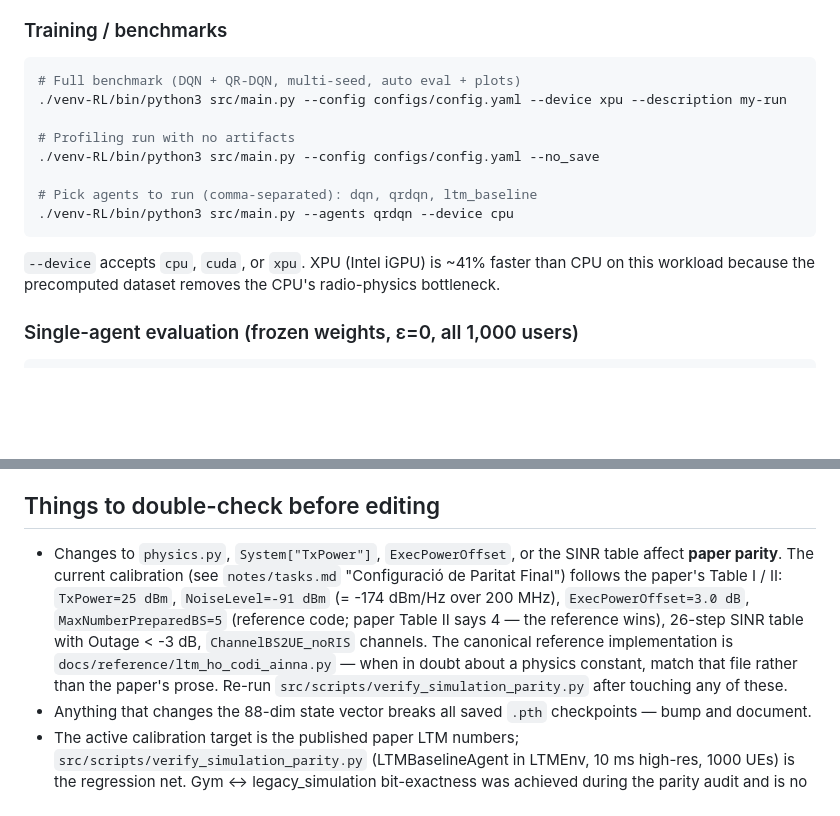
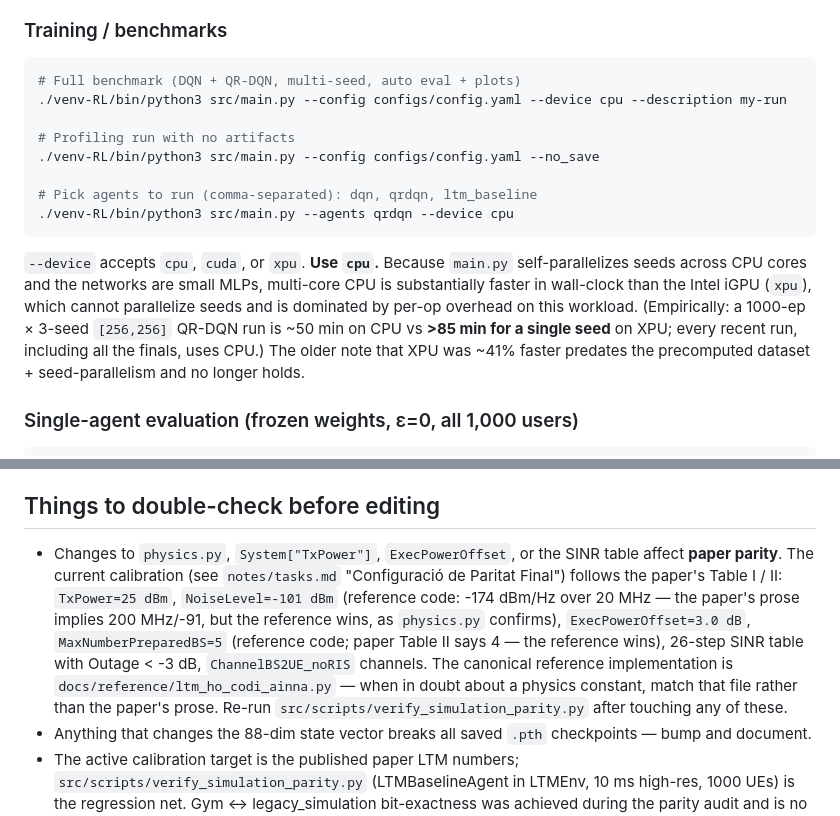
Before and after one commit to gerardgrau/Distributional-RL-for-LTM-Handover, a Markdown page: CLAUDE.md, 2 parts joined by grey strips. Drawn GitHub-style; blank space fills up the shorter version.

Commit message:
docs: correct device guidance to CPU and noise constant to -101 dBm
main.py self-parallelises seeds across CPU cores, so multi-core CPU beats the single-seed iGPU path (~50 min vs >85 min for a 1000ep x3 QR-DQN run); the old 'XPU faster' note predates seed-parallelism. Also fix the parity note: physics.py uses -174 dBm/Hz over 20 MHz = -101 dBm, not the -91 dBm/200 MHz implied by the paper prose.

````diff
--- a/CLAUDE.md
+++ b/CLAUDE.md
@@ -20,7 +20,7 @@ export PYTHONPATH=$PYTHONPATH:$(pwd)/src
 ### Training / benchmarks
 ```bash
 # Full benchmark (DQN + QR-DQN, multi-seed, auto eval + plots)
-./venv-RL/bin/python3 src/main.py --config configs/config.yaml --device xpu --description my-run
+./venv-RL/bin/python3 src/main.py --config configs/config.yaml --device cpu --description my-run
 
 # Profiling run with no artifacts
 ./venv-RL/bin/python3 src/main.py --config configs/config.yaml --no_save
@@ -29,7 +29,14 @@ export PYTHONPATH=$PYTHONPATH:$(pwd)/src
 ./venv-RL/bin/python3 src/main.py --agents qrdqn --device cpu
 ```
 
-`--device` accepts `cpu`, `cuda`, or `xpu`. XPU (Intel iGPU) is ~41% faster than CPU on this workload because the precomputed dataset removes the CPU's radio-physics bottleneck.
+`--device` accepts `cpu`, `cuda`, or `xpu`. **Use `cpu`.** Because `main.py`
+self-parallelizes seeds across CPU cores and the networks are small MLPs,
+multi-core CPU is substantially faster in wall-clock than the Intel iGPU
+(`xpu`), which cannot parallelize seeds and is dominated by per-op overhead on
+this workload. (Empirically: a 1000-ep × 3-seed `[256,256]` QR-DQN run is
+~50 min on CPU vs **>85 min for a single seed** on XPU; every recent run,
+including all the finals, uses CPU.) The older note that XPU was ~41% faster
+predates the precomputed dataset + seed-parallelism and no longer holds.
 
 ### Single-agent evaluation (frozen weights, ε=0, all 1,000 users)
 ```bash
@@ -127,6 +134,6 @@ Training and final evaluation both use **all 1,000 trajectories** (no train/test
 
 ## Things to double-check before editing
 
-- Changes to `physics.py`, `System["TxPower"]`, `ExecPowerOffset`, or the SINR table affect **paper parity**. The current calibration (see `notes/tasks.md` "Configuració de Paritat Final") follows the paper's Table I / II: `TxPower=25 dBm`, `NoiseLevel=-91 dBm` (= -174 dBm/Hz over 200 MHz), `ExecPowerOffset=3.0 dB`, `MaxNumberPreparedBS=5` (reference code; paper Table II says 4 — the reference wins), 26-step SINR table with Outage < -3 dB, `ChannelBS2UE_noRIS` channels. The canonical reference implementation is `docs/reference/ltm_ho_codi_ainna.py` — when in doubt about a physics constant, match that file rather than the paper's prose. Re-run `src/scripts/verify_simulation_parity.py` after touching any of these.
+- Changes to `physics.py`, `System["TxPower"]`, `ExecPowerOffset`, or the SINR table affect **paper parity**. The current calibration (see `notes/tasks.md` "Configuració de Paritat Final") follows the paper's Table I / II: `TxPower=25 dBm`, `NoiseLevel=-101 dBm` (reference code: -174 dBm/Hz over 20 MHz — the paper's prose implies 200 MHz/-91, but the reference wins, as `physics.py` confirms), `ExecPowerOffset=3.0 dB`, `MaxNumberPreparedBS=5` (reference code; paper Table II says 4 — the reference wins), 26-step SINR table with Outage < -3 dB, `ChannelBS2UE_noRIS` channels. The canonical reference implementation is `docs/reference/ltm_ho_codi_ainna.py` — when in doubt about a physics constant, match that file rather than the paper's prose. Re-run `src/scripts/verify_simulation_parity.py` after touching any of these.
 - Anything that changes the 88-dim state vector breaks all saved `.pth` checkpoints — bump and document.
 - The active calibration target is the published paper LTM numbers; `src/scripts/verify_simulation_parity.py` (LTMBaselineAgent in LTMEnv, 10 ms high-res, 1000 UEs) is the regression net. Gym ↔ legacy_simulation bit-exactness was achieved during the parity audit and is no longer continuously tested — if you change either side, re-run that script and eyeball the numbers against the paper LTM reference printed at the bottom of the run. By default the script is **read-only** (prints only); it overwrites the committed `results/final_metrics/baseline_summary.csv` only when run with `--canonical`, and that refresh must use the full 1000-UE set to stay comparable to `legacy_baseline_summary.csv`.
````
